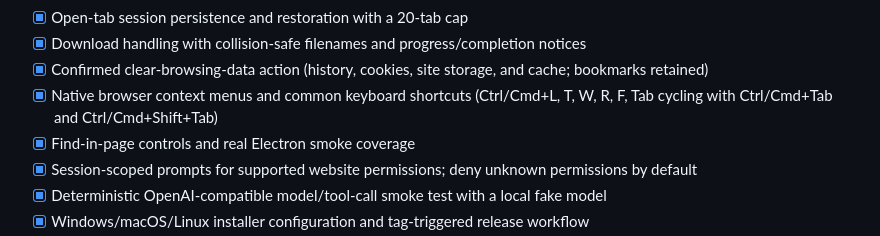
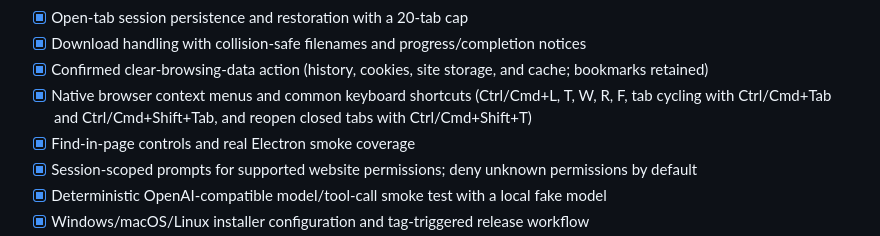
Before and after one commit to davidsonking112-netizen/Zoe, a Markdown page: README.md, the part around the change. Drawn GitHub-style.

Commit message:
docs: document reopen-closed-tab shortcut

```diff
--- a/README.md
+++ b/README.md
@@ -36,7 +36,7 @@
 - [x] Open-tab session persistence and restoration with a 20-tab cap
 - [x] Download handling with collision-safe filenames and progress/completion notices
 - [x] Confirmed clear-browsing-data action (history, cookies, site storage, and cache; bookmarks retained)
-- [x] Native browser context menus and common keyboard shortcuts (Ctrl/Cmd+L, T, W, R, F, Tab cycling with Ctrl/Cmd+Tab and Ctrl/Cmd+Shift+Tab)
+- [x] Native browser context menus and common keyboard shortcuts (Ctrl/Cmd+L, T, W, R, F, tab cycling with Ctrl/Cmd+Tab and Ctrl/Cmd+Shift+Tab, and reopen closed tabs with Ctrl/Cmd+Shift+T)
 - [x] Find-in-page controls and real Electron smoke coverage
 - [x] Session-scoped prompts for supported website permissions; deny unknown permissions by default
 - [x] Deterministic OpenAI-compatible model/tool-call smoke test with a local fake model
```
